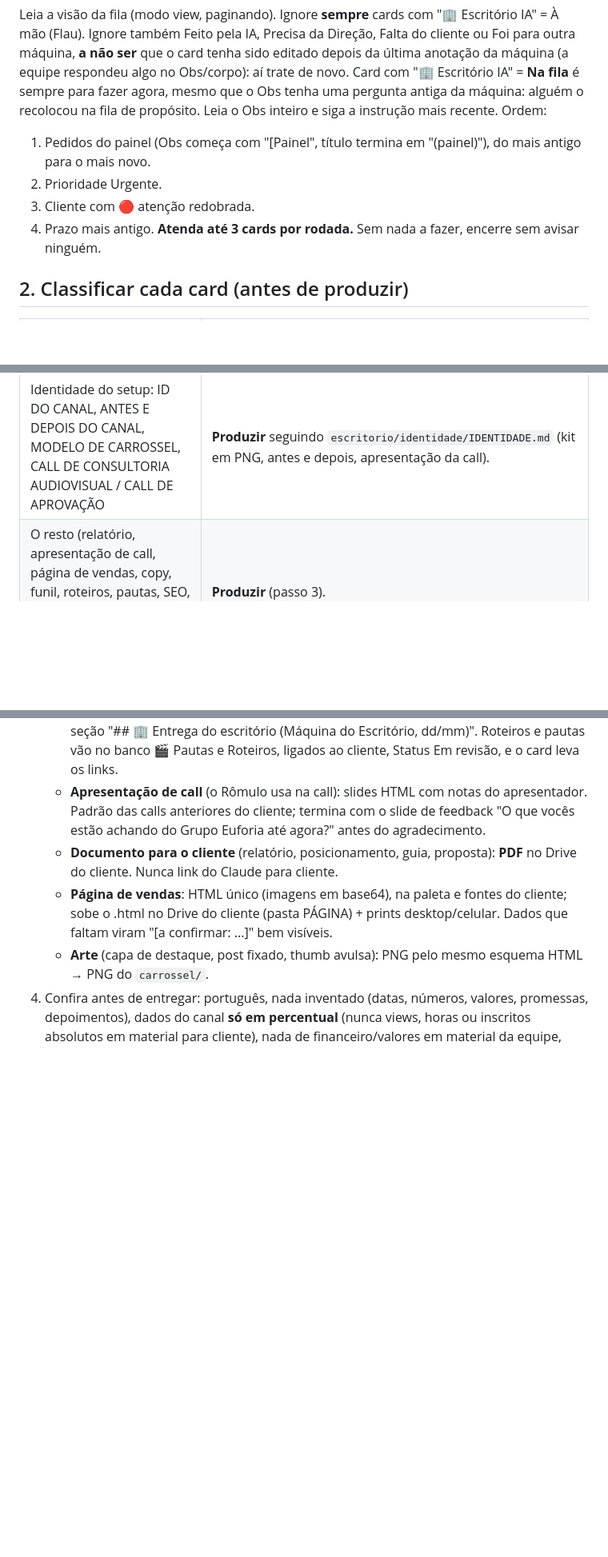
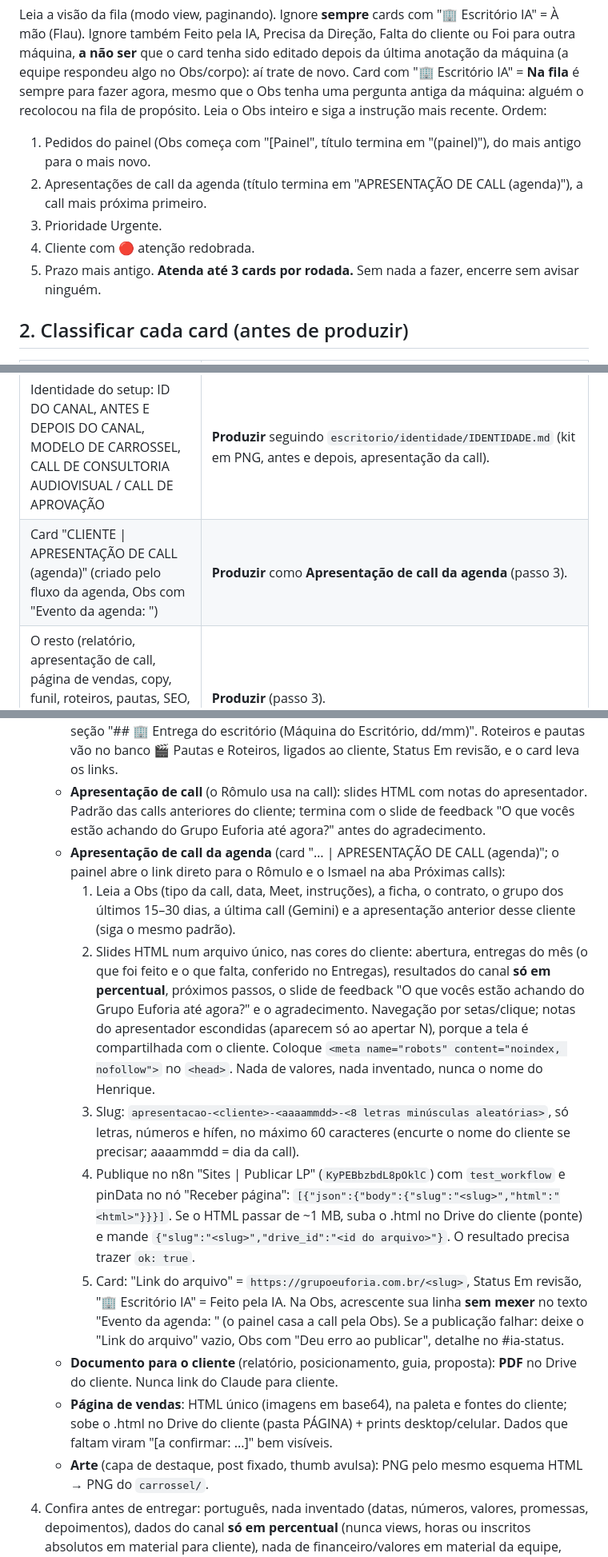
Before and after one commit to eufvideos-lab/euforia-shorts-ia, a Markdown page: escritorio/TAREFA.md, 3 parts joined by grey strips. Shown at 80% size. Drawn GitHub-style; blank space fills up the shorter version.

Commit message:
Máquina do Escritório: apresentação das próximas calls com link secreto (#17)
* Máquina do Escritório: apresentação das próximas calls publicada com link secreto

Co-Authored-By: Claude Opus 5.5 <noreply@anthropic.com>
Claude-Session: https://claude.ai/code/session_014zkeQJDXRny1AiGhzF447Z

* Máquina do Escritório: apresentações da agenda logo depois dos pedidos do painel

Co-Authored-By: Claude Opus 5.5 <noreply@anthropic.com>
Claude-Session: https://claude.ai/code/session_014zkeQJDXRny1AiGhzF447Z

---------

Co-authored-by: Claude <noreply@anthropic.com>

```diff
--- a/escritorio/TAREFA.md
+++ b/escritorio/TAREFA.md
@@ -38,9 +38,10 @@ Card com "🏢 Escritório IA" = **Na fila** é sempre para fazer agora, mesmo q
 máquina: alguém o recolocou na fila de propósito. Leia o Obs inteiro e siga a instrução mais recente.
 Ordem:
 1. Pedidos do painel (Obs começa com "[Painel", título termina em "(painel)"), do mais antigo para o mais novo.
-2. Prioridade Urgente.
-3. Cliente com 🔴 atenção redobrada.
-4. Prazo mais antigo.
+2. Apresentações de call da agenda (título termina em "APRESENTAÇÃO DE CALL (agenda)"), a call mais próxima primeiro.
+3. Prioridade Urgente.
+4. Cliente com 🔴 atenção redobrada.
+5. Prazo mais antigo.
 **Atenda até 3 cards por rodada.** Sem nada a fazer, encerre sem avisar ninguém.
 
 ## 2. Classificar cada card (antes de produzir)
@@ -53,6 +54,7 @@ Ordem:
 | Pedido vago (só título) | Leia ficha, grupo e calls e faça o passo 2a. Se ainda não der para saber o que entregar: **Falta informação** com a dúvida em 1 linha. |
 | Já foi feito em outro lugar (link no grupo, no 🎬, na ficha, numa apresentação) | Ponha o link, Status Em revisão (ou Aprovado se já foi usado com o cliente), "Feito pela IA". |
 | Identidade do setup: ID DO CANAL, ANTES E DEPOIS DO CANAL, MODELO DE CARROSSEL, CALL DE CONSULTORIA AUDIOVISUAL / CALL DE APROVAÇÃO | **Produzir** seguindo `escritorio/identidade/IDENTIDADE.md` (kit em PNG, antes e depois, apresentação da call). |
+| Card "CLIENTE \| APRESENTAÇÃO DE CALL (agenda)" (criado pelo fluxo da agenda, Obs com "Evento da agenda: <id>") | **Produzir** como **Apresentação de call da agenda** (passo 3). |
 | O resto (relatório, apresentação de call, página de vendas, copy, funil, roteiros, pautas, SEO, bio, guia, estratégia, posicionamento, conferências) | **Produzir** (passo 3). |
 
 ## 2a. Pedido com pouca informação: buscar antes de travar
@@ -94,6 +96,26 @@ Se ainda faltar o essencial (nenhuma foto do cliente em lugar nenhum, tema impos
    - **Apresentação de call** (o Rômulo usa na call): slides HTML com notas do apresentador. Padrão das calls
      anteriores do cliente; termina com o slide de feedback "O que vocês estão achando do Grupo Euforia até agora?"
      antes do agradecimento.
+   - **Apresentação de call da agenda** (card "… \| APRESENTAÇÃO DE CALL (agenda)"; o painel abre o link direto para o
+     Rômulo e o Ismael na aba Próximas calls):
+     1. Leia a Obs (tipo da call, data, Meet, instruções), a ficha, o contrato, o grupo dos últimos 15–30 dias, a
+        última call (Gemini) e a apresentação anterior desse cliente (siga o mesmo padrão).
+     2. Slides HTML num arquivo único, nas cores do cliente: abertura, entregas do mês (o que foi feito e o que falta,
+        conferido no Entregas), resultados do canal **só em percentual**, próximos passos, o slide de feedback
+        "O que vocês estão achando do Grupo Euforia até agora?" e o agradecimento. Navegação por setas/clique;
+        notas do apresentador escondidas (aparecem só ao apertar N), porque a tela é compartilhada com o cliente.
+        Coloque `<meta name="robots" content="noindex, nofollow">` no `<head>`. Nada de valores, nada inventado,
+        nunca o nome do Henrique.
+     3. Slug: `apresentacao-<cliente>-<aaaammdd>-<8 letras minúsculas aleatórias>`, só letras, números e hífen,
+        no máximo 60 caracteres (encurte o nome do cliente se precisar; aaaammdd = dia da call).
+     4. Publique no n8n "Sites | Publicar LP" (`KyPEBbzbdL8pOklC`) com `test_workflow` e pinData no nó
+        "Receber página": `[{"json":{"body":{"slug":"<slug>","html":"<html>"}}}]`. Se o HTML passar de ~1 MB,
+        suba o .html no Drive do cliente (ponte) e mande `{"slug":"<slug>","drive_id":"<id do arquivo>"}`.
+        O resultado precisa trazer `ok: true`.
+     5. Card: "Link do arquivo" = `https://grupoeuforia.com.br/<slug>`, Status Em revisão, "🏢 Escritório IA" =
+        Feito pela IA. Na Obs, acrescente sua linha **sem mexer** no texto "Evento da agenda: <id>" (o painel casa a
+        call pela Obs). Se a publicação falhar: deixe o "Link do arquivo" vazio, Obs com "Deu erro ao publicar",
+        detalhe no #ia-status.
    - **Documento para o cliente** (relatório, posicionamento, guia, proposta): **PDF** no Drive do cliente.
      Nunca link do Claude para cliente.
    - **Página de vendas**: HTML único (imagens em base64), na paleta e fontes do cliente; sobe o .html no Drive do
```
